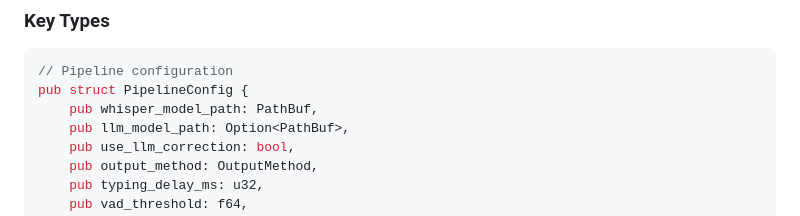
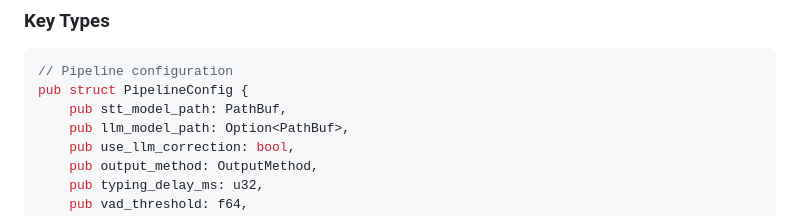
Before and after one commit to andynu/yammer, a Markdown page: yammer-app/src-tauri/ONBOARDING.md, the part around the change. GitHub-like rendering.

````diff
--- a/yammer-app/src-tauri/ONBOARDING.md
+++ b/yammer-app/src-tauri/ONBOARDING.md
@@ -259,7 +259,7 @@ Key design decisions:
 ```rust
 // Pipeline configuration
 pub struct PipelineConfig {
-    pub whisper_model_path: PathBuf,
+    pub stt_model_path: PathBuf,
     pub llm_model_path: Option<PathBuf>,
     pub use_llm_correction: bool,
     pub output_method: OutputMethod,
````
Also changed, not shown: yammer-app/TESTING.md (+1 -1 lines).
